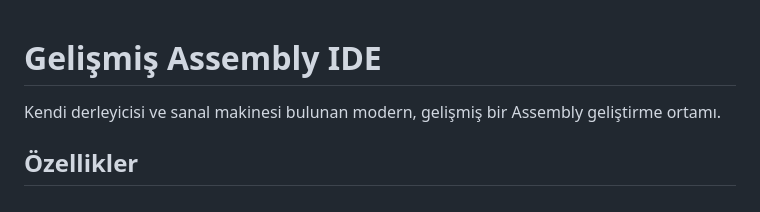
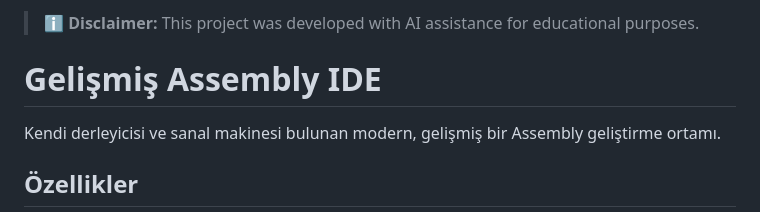
Before and after one commit to emiralpK/okey1011, a Markdown page: README.md, the part around the change. Rendered like a GitHub page.

```diff
--- a/README.md
+++ b/README.md
@@ -1,3 +1,4 @@
+> ℹ️ **Disclaimer:** This project was developed with AI assistance for educational purposes.
 # Gelişmiş Assembly IDE
 
 Kendi derleyicisi ve sanal makinesi bulunan modern, gelişmiş bir Assembly geliştirme ortamı.
```
